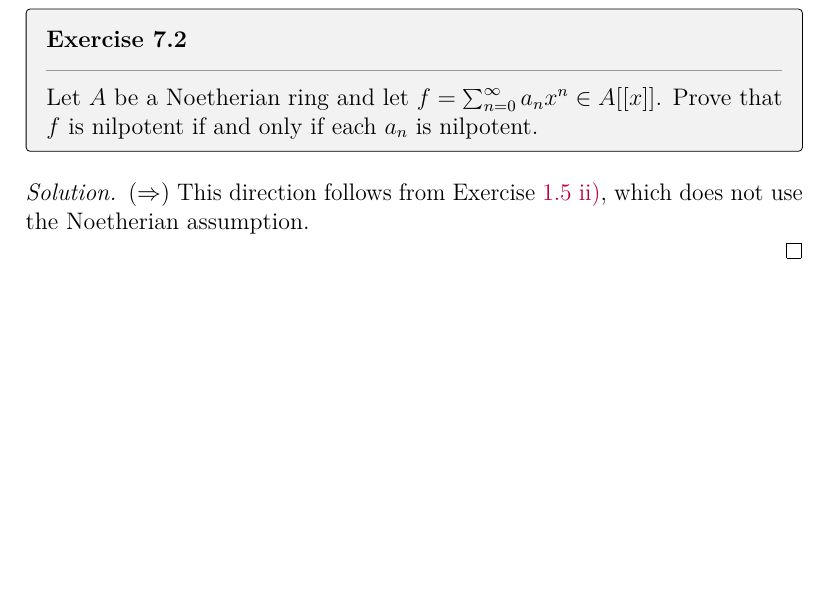
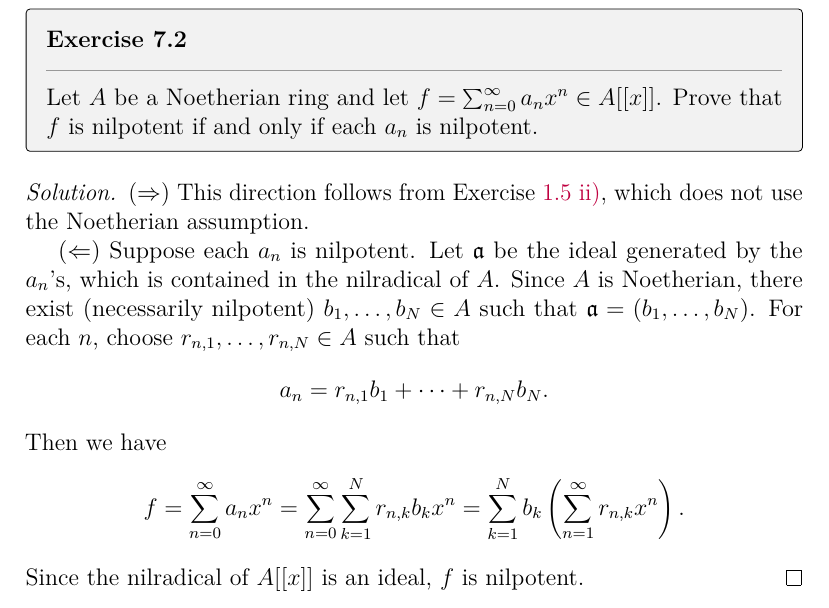
Before and after one commit to artemmavrin/atiyah-macdonald, a LaTeX document (solutions.tex, which reads chapters/07/exercises/02.tex): part of page 11 of 12, cut so that both start at the same text, the shorter picture padded with empty space. Compiled offline with pdfLaTeX.

Commit message:
added 7.2 solution, backward direction

```diff
--- a/chapters/07/exercises/02.tex
+++ b/chapters/07/exercises/02.tex
@@ -6,5 +6,19 @@ Prove that \(f\) is nilpotent if and only if each \(a_n\) is nilpotent.
 \begin{solution}
 (\(\Rightarrow\)) This direction follows from \expartref{1}{5}{ii}, which does not use the Noetherian assumption.
 
-
+(\(\Leftarrow\))
+Suppose each \(a_n\) is nilpotent.
+Let \(\mathfrak{a}\) be the ideal generated by the \(a_n\)'s, which is contained in the nilradical of \(A\).
+Since \(A\) is Noetherian, there exist (necessarily nilpotent) \(b_1, \ldots, b_N \in A\) such that \(\mathfrak{a} = (b_1, \ldots, b_N)\).
+For each \(n\), choose \(r_{n, 1}, \ldots, r_{n, N} \in A\) such that
+\begin{equation*}
+a_n = r_{n, 1} b_1 + \cdots + r_{n, N} b_N.
+\end{equation*}
+Then we have
+\begin{equation*}
+f = \sum_{n=0}^\infty a_n x^n
+= \sum_{n=0}^\infty \sum_{k=1}^N r_{n, k} b_k x^n
+= \sum_{k=1}^N b_k \left(\sum_{n=1}^\infty r_{n, k} x^n\right).
+\end{equation*}
+Since the nilradical of \(A[[x]]\) is an ideal, \(f\) is nilpotent.
 \end{solution}
```
